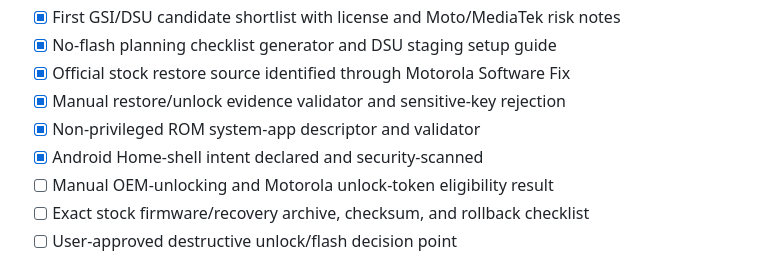
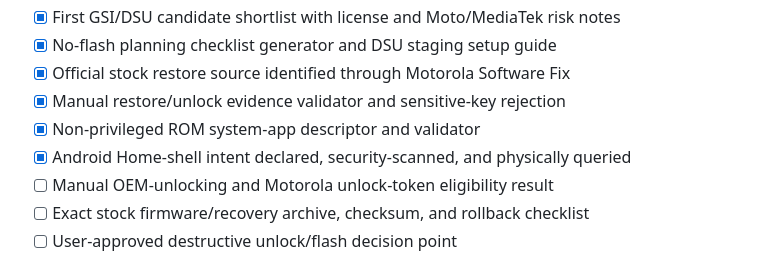
Before and after one commit to kakarot0105/goffy-os, a Markdown page: ROADMAP.md, the part around the change. Drawn GitHub-style.

```diff
--- a/ROADMAP.md
+++ b/ROADMAP.md
@@ -13,7 +13,7 @@
 - [x] Official stock restore source identified through Motorola Software Fix
 - [x] Manual restore/unlock evidence validator and sensitive-key rejection
 - [x] Non-privileged ROM system-app descriptor and validator
-- [x] Android Home-shell intent declared and security-scanned
+- [x] Android Home-shell intent declared, security-scanned, and physically queried
 - [ ] Manual OEM-unlocking and Motorola unlock-token eligibility result
 - [ ] Exact stock firmware/recovery archive, checksum, and rollback checklist
 - [ ] User-approved destructive unlock/flash decision point
```
Also changed, not shown: ROM_FEASIBILITY.md (+2 -0 lines).
